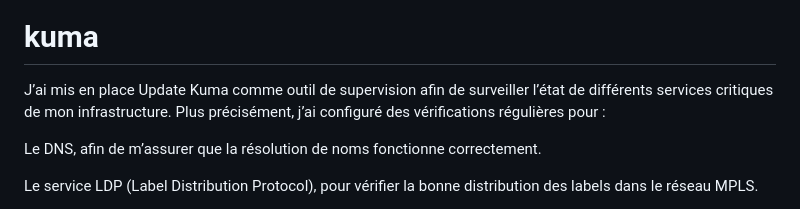
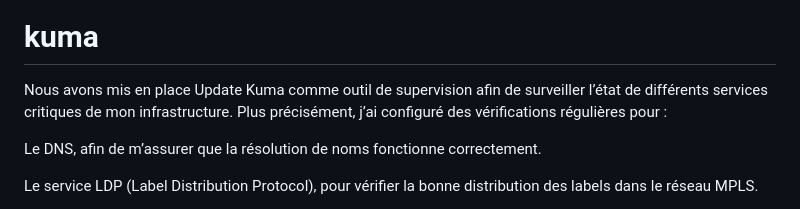
Before and after one commit to Dapra-Enzo/Leaf-Spine, a Markdown page: configurations/compterendu.md, the part around the change. Rendered like a GitHub page.

Commit message:
correction kuma

```diff
--- a/configurations/compterendu.md
+++ b/configurations/compterendu.md
@@ -1186,7 +1186,7 @@ on peut voir que les bgp est bien mit en place et que j'arrive a ping tout le mo
 
 # kuma
 
-J’ai mis en place Update Kuma comme outil de supervision afin de surveiller l’état de différents services critiques de mon infrastructure. Plus précisément, j’ai configuré des vérifications régulières pour :
+Nous avons mis en place Update Kuma comme outil de supervision afin de surveiller l’état de différents services critiques de mon infrastructure. Plus précisément, j’ai configuré des vérifications régulières pour :
 
   Le DNS, afin de m’assurer que la résolution de noms fonctionne correctement.
 
```
